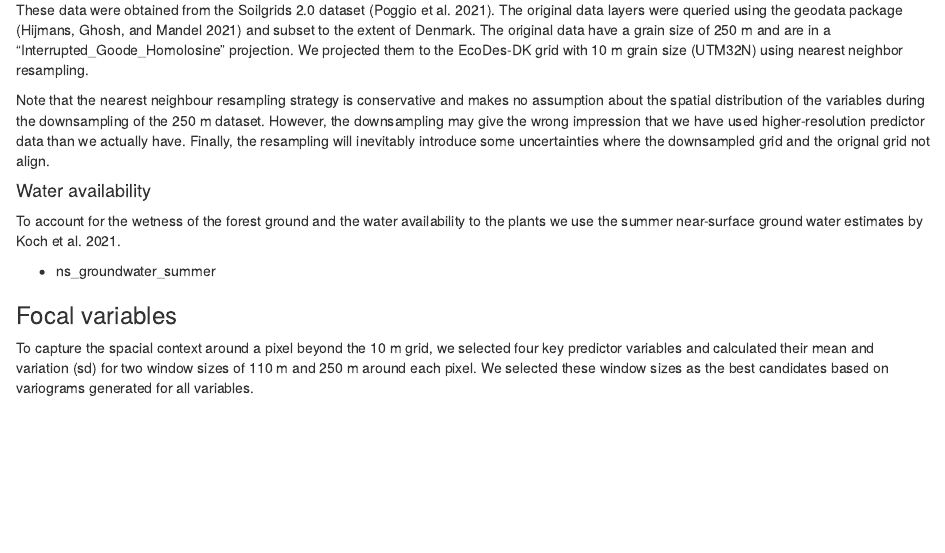
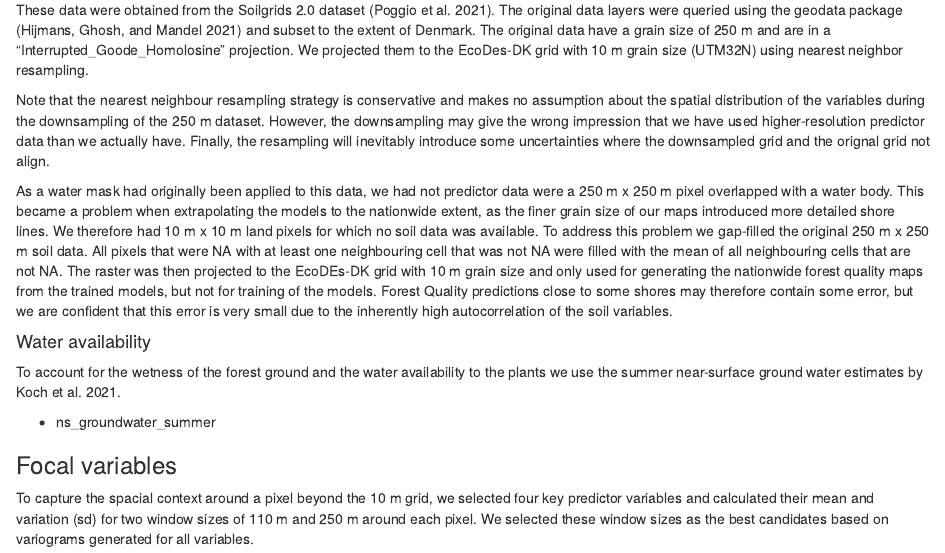
Before and after one commit to jakobjassmann/dk_forest_lidar_2021, an R Markdown document (docs/data_overview.Rmd): the page in a window 1100 px wide, from 1280 px down. Rendered offline with R 4.5, knitr and Pandoc, with nearby package versions; some code elsewhere in the file could not run offline.

Commit message:
Added note on the gap-filling of the soil variables to the data overview report.

```diff
--- a/docs/data_overview.Rmd
+++ b/docs/data_overview.Rmd
@@ -110,6 +110,19 @@ have used higher-resolution predictor data than we actually have. Finally, the r
 will inevitably introduce some uncertainties where the downsampled grid and the orignal grid
 not align.
 
+As a water mask had originally been applied to this data, we had not predictor data
+were a 250 m x 250 m pixel overlapped with a water body. This became a problem when
+extrapolating the models to the nationwide extent, as the finer grain size of our maps
+introduced more detailed shore lines. We therefore had 10 m x 10 m land pixels for which
+no soil data was available. To address this problem we gap-filled the original
+250 m x 250 m soil data. All pixels that were NA with at least one neighbouring cell
+that was not NA were filled with the mean of all neighbouring cells that are not NA.
+The raster was then projected to the EcoDEs-DK grid with 10 m grain size and
+only used for generating the nationwide forest quality maps from the trained
+models, but not for training of the models. Forest Quality predictions close to some
+shores may therefore contain some error, but we are confident that this error is
+very small due to the inherently high autocorrelation of the soil variables.
+
 #### Water availability
 
 To account for the wetness of the forest ground and the water availability to the plants
```
